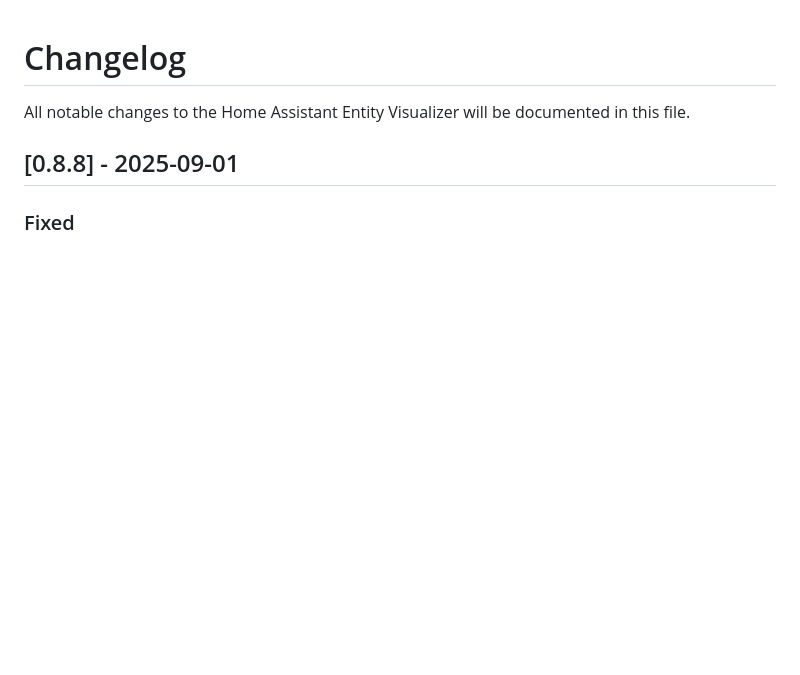
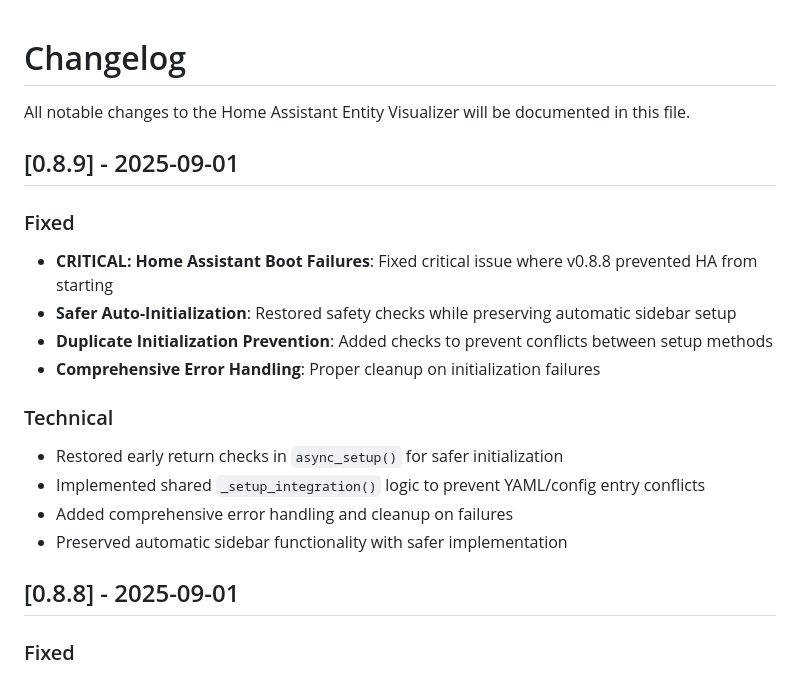
Before and after one commit to jonducrou/ha_visualiser, a Markdown page: CHANGELOG.md, the part around the change. Drawn GitHub-style; blank space fills up the shorter version.

```diff
--- a/CHANGELOG.md
+++ b/CHANGELOG.md
@@ -1,6 +1,20 @@
 # Changelog
 
 All notable changes to the Home Assistant Entity Visualizer will be documented in this file.
+
+## [0.8.9] - 2025-09-01
+
+### Fixed
+- **CRITICAL: Home Assistant Boot Failures**: Fixed critical issue where v0.8.8 prevented HA from starting
+- **Safer Auto-Initialization**: Restored safety checks while preserving automatic sidebar setup
+- **Duplicate Initialization Prevention**: Added checks to prevent conflicts between setup methods
+- **Comprehensive Error Handling**: Proper cleanup on initialization failures
+
+### Technical
+- Restored early return checks in `async_setup()` for safer initialization
+- Implemented shared `_setup_integration()` logic to prevent YAML/config entry conflicts
+- Added comprehensive error handling and cleanup on failures
+- Preserved automatic sidebar functionality with safer implementation
 
 ## [0.8.8] - 2025-09-01
 
```
Also changed, not shown: DECISIONS.md (+37 -3 lines), README.md (+6 -1 lines).
